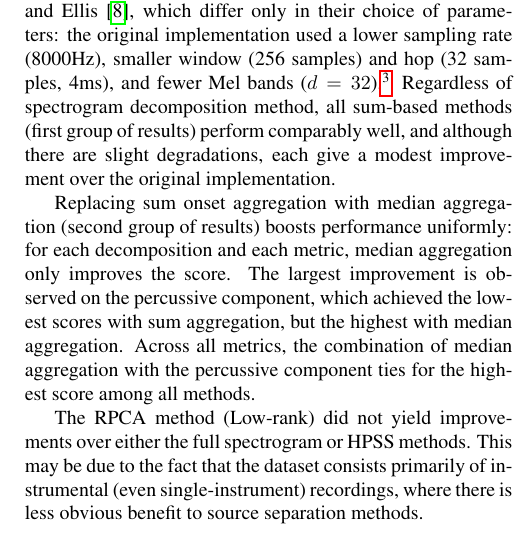
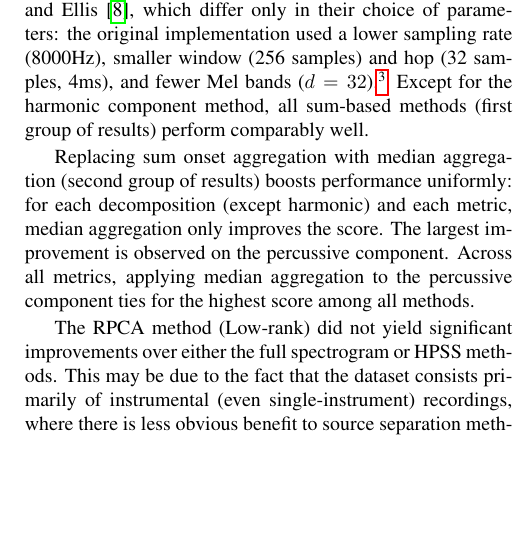
Before and after one commit to bmcfee/beat_onset, a LaTeX paper (paper/beats.tex): part of one column of page 4 of 5, cut so that both start at the same text, the shorter picture padded with empty space. Compiled offline with pdfLaTeX; a LaTeX package or settings file that is missing is left out.

Commit message:
updated text

```diff
--- a/paper/beats.tex
+++ b/paper/beats.tex
@@ -322,18 +322,16 @@ and hop (32 samples, 4ms), and fewer Mel bands ($d=32$).\footnote{The present
 implementation also includes a small constant timing correction, which improves
 performance for some metrics, but is known to not affect the information gain
 score~\cite{davies2009evaluation}.}
-Regardless of spectrogram decomposition method, all sum-based methods (first group of
-results) perform comparably well, and although there are slight degradations, each give
-a modest improvement over the original implementation.
+Except for the harmonic component method, all sum-based methods (first group of
+results) perform comparably well.
 
 Replacing sum onset aggregation with median aggregation (second group of results)
-boosts performance uniformly: for each decomposition and each metric, median
+boosts performance uniformly: for each decomposition (except harmonic) and each metric, median
 aggregation only improves the score.  The largest improvement is observed on the
-percussive component, which achieved the lowest scores with sum aggregation, but the
-highest with median aggregation. Across all metrics, the combination of median aggregation with
-the percussive component ties for the highest score among all methods.
+percussive component.
+Across all metrics, applying median aggregation to the percussive component ties for the highest score among all methods.
 
-The RPCA method (Low-rank) did not yield improvements over either the full spectrogram or HPSS methods.
+The RPCA method (Low-rank) did not yield significant improvements over either the full spectrogram or HPSS methods.
 This may be due to the fact that the dataset consists primarily of instrumental (even single-instrument) recordings,
 where there is less obvious benefit to source separation methods.
 
```
Also changed, not shown: 1 other file.
